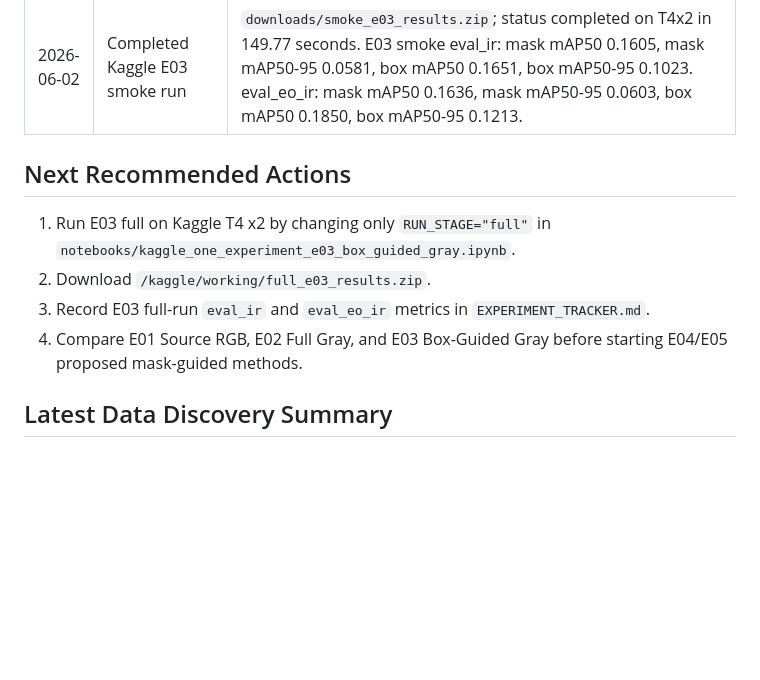
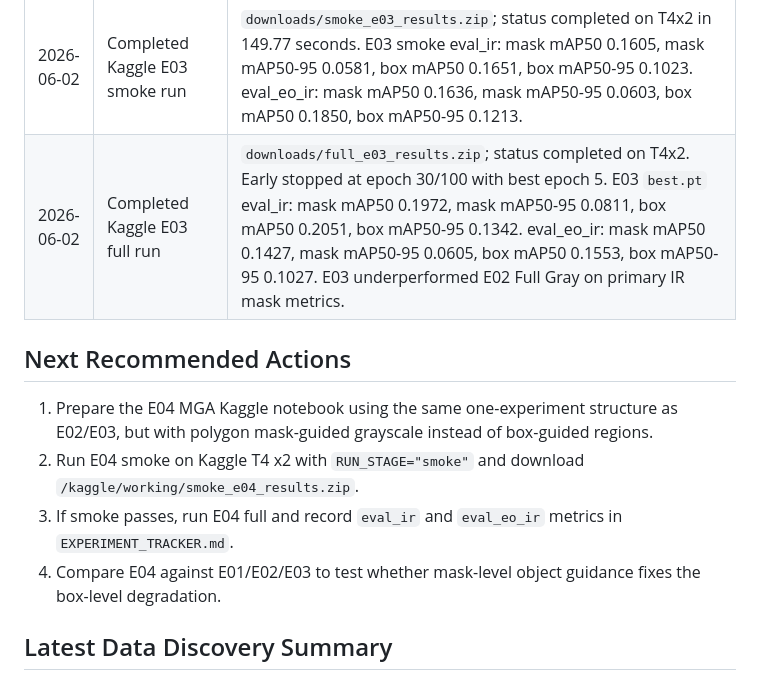
Before and after one commit to AyushPanchal/domain-adaptation-segmentation, a Markdown page: AGENT_HANDOFF.md, the part around the change. GitHub-like rendering; blank space fills up the shorter version.

Commit message:
Record Kaggle E03 full result

```diff
--- a/AGENT_HANDOFF.md
+++ b/AGENT_HANDOFF.md
@@ -68,13 +68,14 @@ visible-to-thermal object detection.
 | 2026-06-02 | Completed Kaggle E02 full run | `downloads/full_e02_results.zip`; status completed on T4x2. Early stopped at epoch 76/100 with best epoch 51. E02 `best.pt` eval_ir: mask mAP50 0.2274, mask mAP50-95 0.1040, box mAP50 0.2438, box mAP50-95 0.1548. eval_eo_ir: mask mAP50 0.2917, mask mAP50-95 0.1417, box mAP50 0.3194, box mAP50-95 0.2179. |
 | 2026-06-02 | Added Kaggle E03 box-guided gray notebook | Use `notebooks/kaggle_one_experiment_e03_box_guided_gray.ipynb`. It generates box-guided grayscale EO training images inside `/kaggle/working/generated/e03_box_guided_gray`, skips class `4: Ignore`, trains YOLO11s-seg on T4x2, evaluates `best.pt` on `eval_ir` and `eval_eo_ir`, and packages `smoke_e03_results.zip` or `full_e03_results.zip`. |
 | 2026-06-02 | Completed Kaggle E03 smoke run | `downloads/smoke_e03_results.zip`; status completed on T4x2 in 149.77 seconds. E03 smoke eval_ir: mask mAP50 0.1605, mask mAP50-95 0.0581, box mAP50 0.1651, box mAP50-95 0.1023. eval_eo_ir: mask mAP50 0.1636, mask mAP50-95 0.0603, box mAP50 0.1850, box mAP50-95 0.1213. |
+| 2026-06-02 | Completed Kaggle E03 full run | `downloads/full_e03_results.zip`; status completed on T4x2. Early stopped at epoch 30/100 with best epoch 5. E03 `best.pt` eval_ir: mask mAP50 0.1972, mask mAP50-95 0.0811, box mAP50 0.2051, box mAP50-95 0.1342. eval_eo_ir: mask mAP50 0.1427, mask mAP50-95 0.0605, box mAP50 0.1553, box mAP50-95 0.1027. E03 underperformed E02 Full Gray on primary IR mask metrics. |
 
 ## Next Recommended Actions
 
-1. Run E03 full on Kaggle T4 x2 by changing only `RUN_STAGE="full"` in `notebooks/kaggle_one_experiment_e03_box_guided_gray.ipynb`.
-2. Download `/kaggle/working/full_e03_results.zip`.
-3. Record E03 full-run `eval_ir` and `eval_eo_ir` metrics in `EXPERIMENT_TRACKER.md`.
-4. Compare E01 Source RGB, E02 Full Gray, and E03 Box-Guided Gray before starting E04/E05 proposed mask-guided methods.
+1. Prepare the E04 MGA Kaggle notebook using the same one-experiment structure as E02/E03, but with polygon mask-guided grayscale instead of box-guided regions.
+2. Run E04 smoke on Kaggle T4 x2 with `RUN_STAGE="smoke"` and download `/kaggle/working/smoke_e04_results.zip`.
+3. If smoke passes, run E04 full and record `eval_ir` and `eval_eo_ir` metrics in `EXPERIMENT_TRACKER.md`.
+4. Compare E04 against E01/E02/E03 to test whether mask-level object guidance fixes the box-level degradation.
 
 ## Latest Data Discovery Summary
 
```
Also changed, not shown: EXPERIMENT_TRACKER.md (+1 -1 lines).
